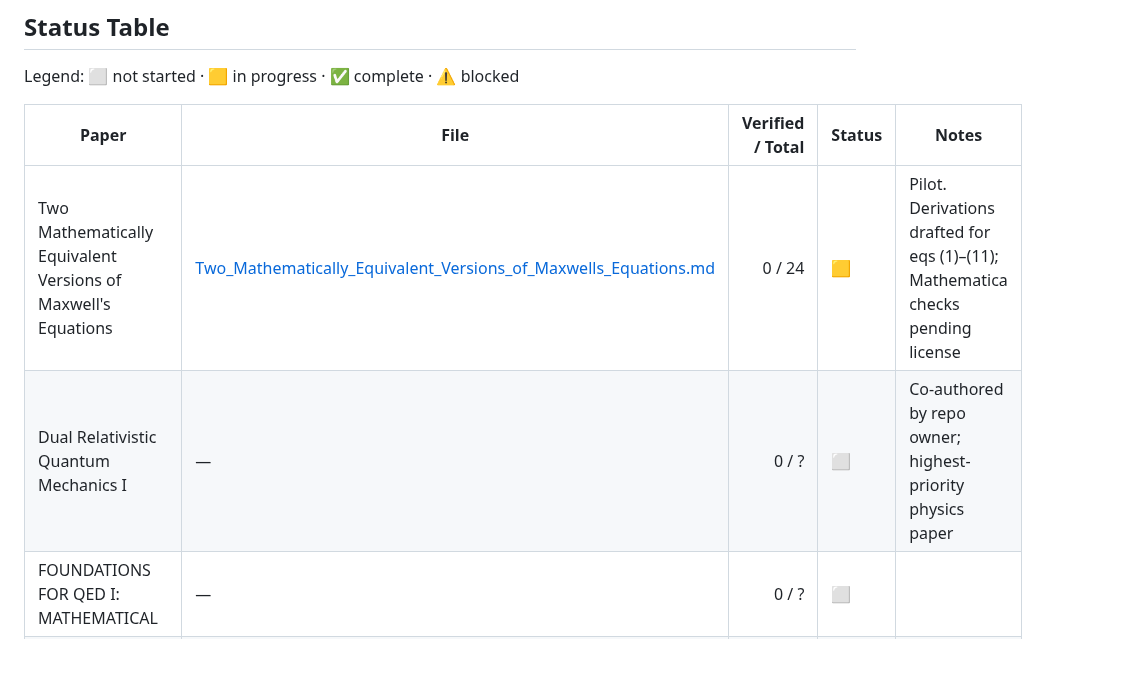
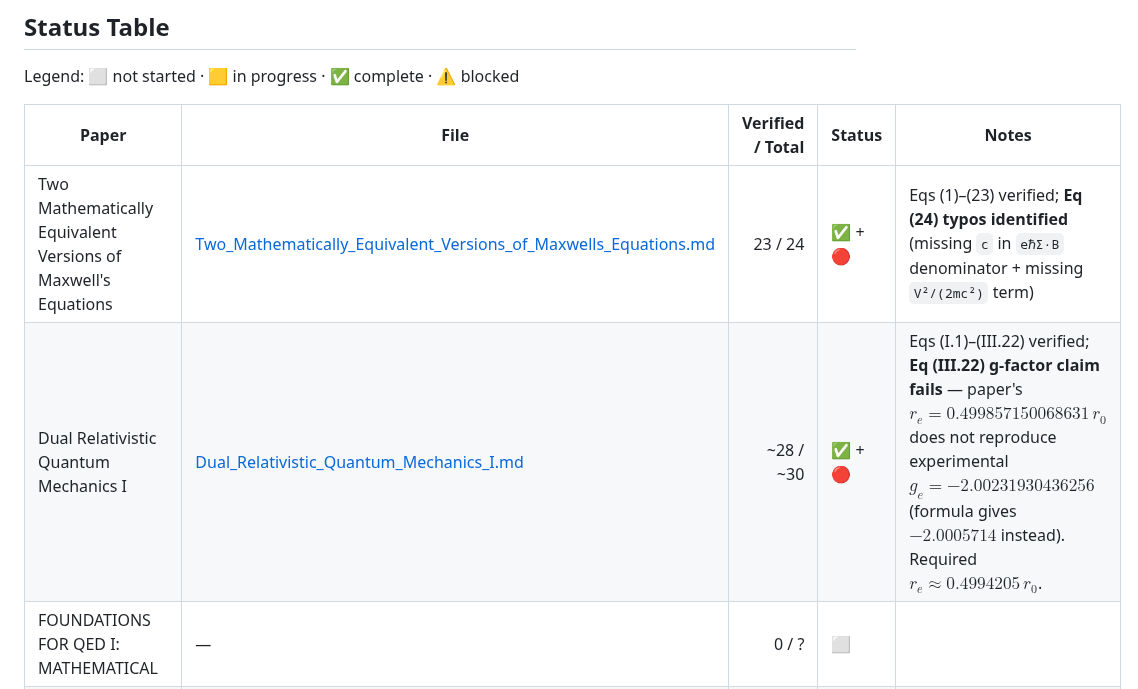
Before and after one commit to temoTxt/PyPhysics, a Markdown page: Roadmapping/Equation_Verification/README.md, the part around the change. Drawn GitHub-style; blank space fills up the shorter version.

```diff
--- a/Roadmapping/Equation_Verification/README.md
+++ b/Roadmapping/Equation_Verification/README.md
@@ -14,8 +14,8 @@ Legend: ⬜ not started · 🟨 in progress · ✅ complete · ⚠ blocked
 
 | Paper | File | Verified / Total | Status | Notes |
 |---|---|---:|---|---|
-| Two Mathematically Equivalent Versions of Maxwell's Equations | [Two_Mathematically_Equivalent_Versions_of_Maxwells_Equations.md](Two_Mathematically_Equivalent_Versions_of_Maxwells_Equations.md) | 0 / 24 | 🟨 | Pilot. Derivations drafted for eqs (1)–(11); Mathematica checks pending license |
-| Dual Relativistic Quantum Mechanics I | — | 0 / ? | ⬜ | Co-authored by repo owner; highest-priority physics paper |
+| Two Mathematically Equivalent Versions of Maxwell's Equations | [Two_Mathematically_Equivalent_Versions_of_Maxwells_Equations.md](Two_Mathematically_Equivalent_Versions_of_Maxwells_Equations.md) | 23 / 24 | ✅ + 🔴 | Eqs (1)–(23) verified; **Eq (24) typos identified** (missing `c` in `eℏΣ·B` denominator + missing `V²/(2mc²)` term) |
+| Dual Relativistic Quantum Mechanics I | [Dual_Relativistic_Quantum_Mechanics_I.md](Dual_Relativistic_Quantum_Mechanics_I.md) | ~28 / ~30 | ✅ + 🔴 | Eqs (I.1)–(III.22) verified; **Eq (III.22) g-factor claim fails** — paper's $r_e = 0.499857150068631\,r_0$ does not reproduce experimental $g_e = -2.00231930436256$ (formula gives $-2.0005714$ instead). Required $r_e \approx 0.4994205\,r_0$. |
 | FOUNDATIONS FOR QED I: MATHEMATICAL | — | 0 / ? | ⬜ | |
 | FoundationsII-Classical | — | 0 / ? | ⬜ | |
 | The Classical Electron Problem | — | 0 / ? | ⬜ | |
```
Also changed, not shown: Roadmapping/Equation_Verification/FINDINGS_for_author_review.md (added, +96 -0 lines).
